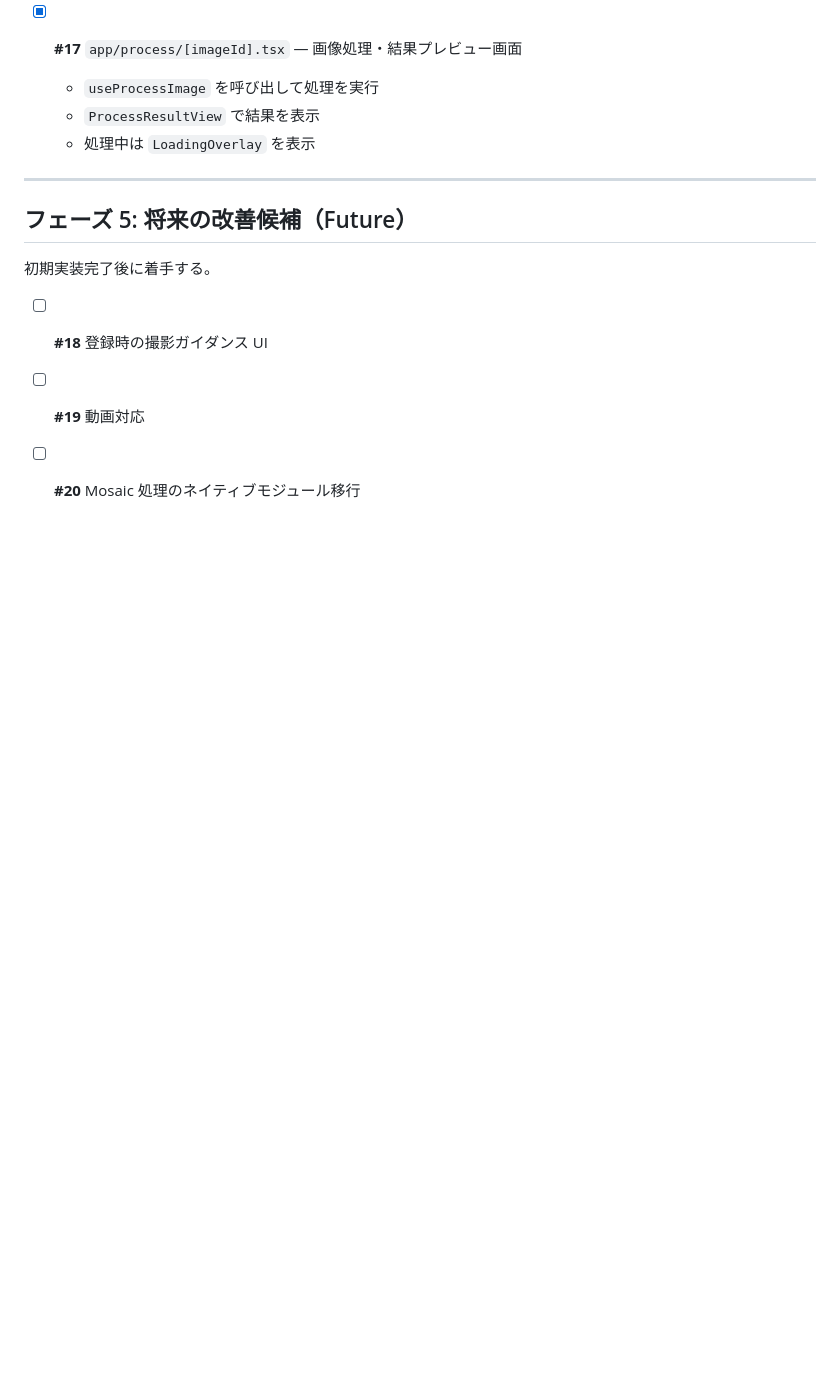
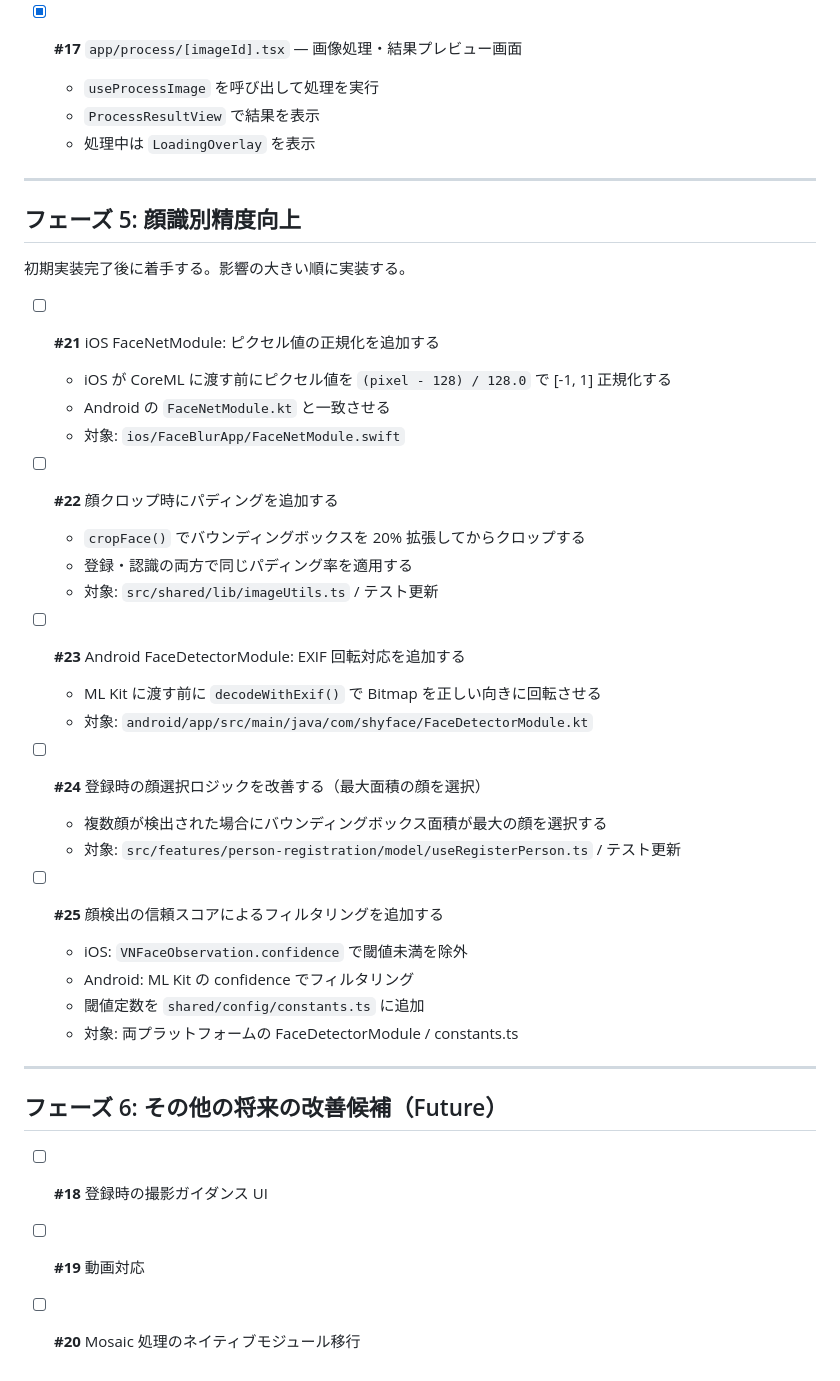
Before and after one commit to dashi296/shyface, a Markdown page: TASKS.md, the part around the change. GitHub-like rendering; blank space fills up the shorter version.

Commit message:
Add face recognition accuracy improvement tasks (#21-#25)
Plan and create GitHub issues for 5 accuracy improvements:
- #21: iOS FaceNet pixel normalization ([-1,1] to match Android)
- #22: Add padding to cropFace for better FaceNet accuracy
- #23: Android FaceDetector EXIF rotation handling
- #24: Select largest face during registration (not first)
- #25: Filter detections by confidence score

Co-Authored-By: Claude Sonnet 4.6 <noreply@anthropic.com>

```diff
--- a/TASKS.md
+++ b/TASKS.md
@@ -134,9 +134,37 @@ features レイヤーが依存するため、features より先に実装する
 
 ---
 
-## フェーズ 5: 将来の改善候補（Future）
+## フェーズ 5: 顔識別精度向上
 
-初期実装完了後に着手する。
+初期実装完了後に着手する。影響の大きい順に実装する。
+
+- [ ] **#21** iOS FaceNetModule: ピクセル値の正規化を追加する
+  - iOS が CoreML に渡す前にピクセル値を `(pixel - 128) / 128.0` で [-1, 1] 正規化する
+  - Android の `FaceNetModule.kt` と一致させる
+  - 対象: `ios/FaceBlurApp/FaceNetModule.swift`
+
+- [ ] **#22** 顔クロップ時にパディングを追加する
+  - `cropFace()` でバウンディングボックスを 20% 拡張してからクロップする
+  - 登録・認識の両方で同じパディング率を適用する
+  - 対象: `src/shared/lib/imageUtils.ts` / テスト更新
+
+- [ ] **#23** Android FaceDetectorModule: EXIF 回転対応を追加する
+  - ML Kit に渡す前に `decodeWithExif()` で Bitmap を正しい向きに回転させる
+  - 対象: `android/app/src/main/java/com/shyface/FaceDetectorModule.kt`
+
+- [ ] **#24** 登録時の顔選択ロジックを改善する（最大面積の顔を選択）
+  - 複数顔が検出された場合にバウンディングボックス面積が最大の顔を選択する
+  - 対象: `src/features/person-registration/model/useRegisterPerson.ts` / テスト更新
+
+- [ ] **#25** 顔検出の信頼スコアによるフィルタリングを追加する
+  - iOS: `VNFaceObservation.confidence` で閾値未満を除外
+  - Android: ML Kit の confidence でフィルタリング
+  - 閾値定数を `shared/config/constants.ts` に追加
+  - 対象: 両プラットフォームの FaceDetectorModule / constants.ts
+
+---
+
+## フェーズ 6: その他の将来の改善候補（Future）
 
 - [ ] **#18** 登録時の撮影ガイダンス UI
 - [ ] **#19** 動画対応
```
